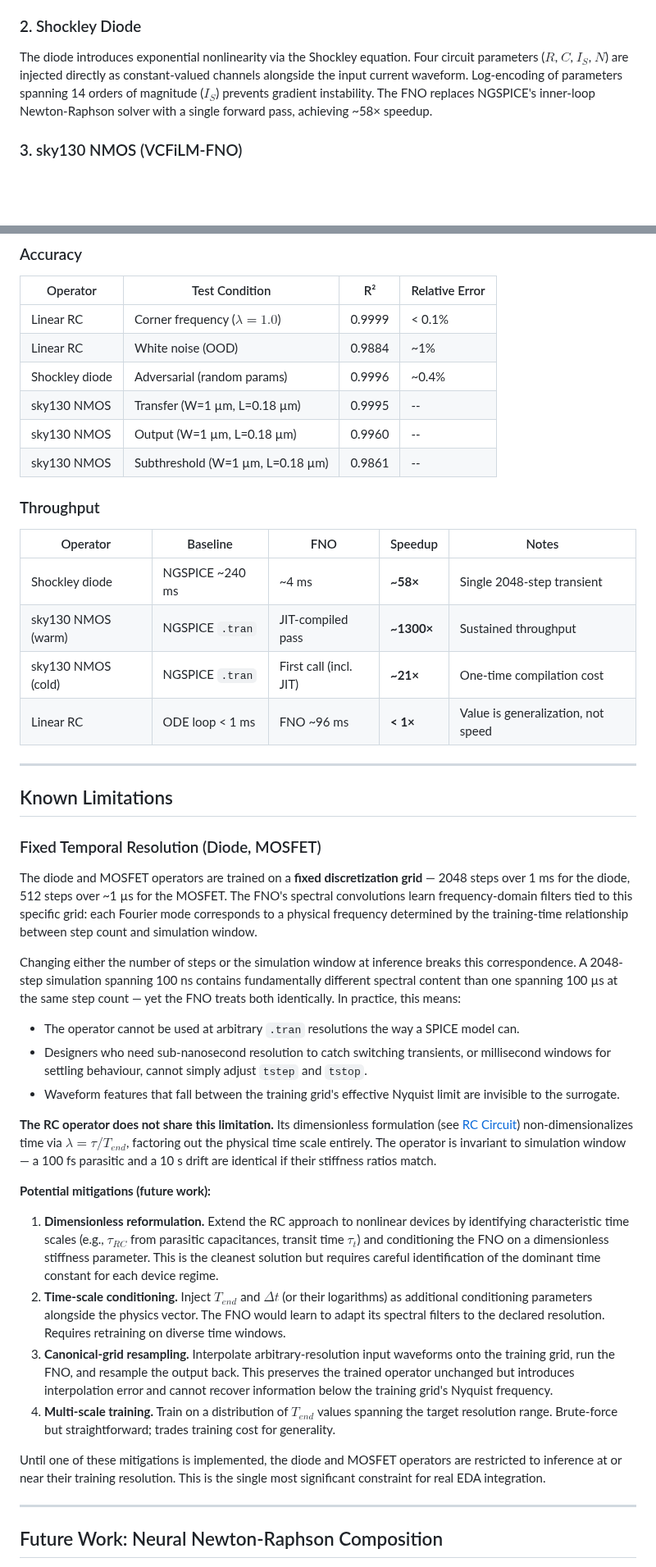
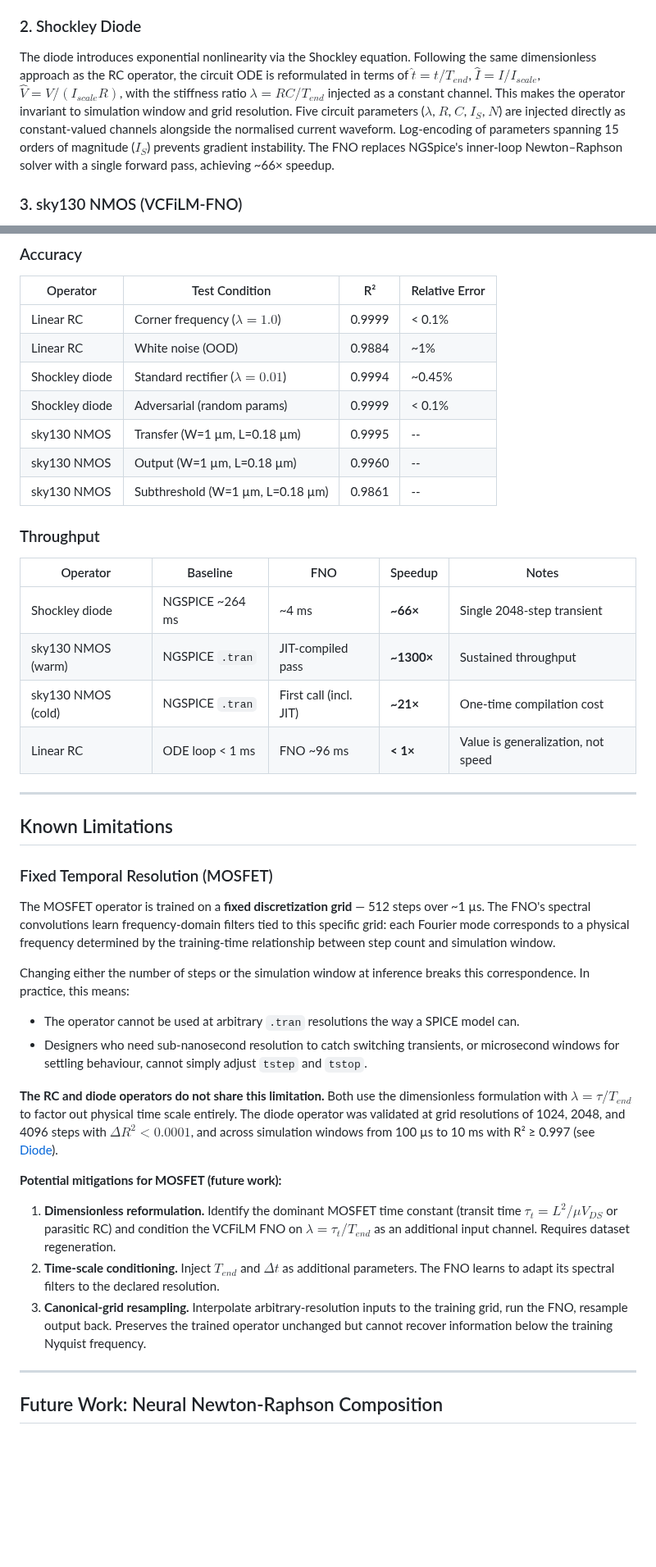
Before and after one commit to a18rhodes/SPINO, a Markdown page: README.md, 2 parts joined by grey strips. Shown at 82% size. Drawn GitHub-style; blank space fills up the shorter version.

Commit message:
docs: update diode operator documentation and add new figures for resolution and time-scale invariance (#11)

```diff
--- a/README.md
+++ b/README.md
@@ -75,11 +77,15 @@ the operator learns integration rather than memorizing pulse shapes.
 
 ### 2. Shockley Diode
 
-The diode introduces exponential nonlinearity via the Shockley equation. Four circuit
-parameters ($R$, $C$, $I_S$, $N$) are injected directly as constant-valued channels
-alongside the input current waveform. Log-encoding of parameters spanning 14 orders of
-magnitude ($I_S$) prevents gradient instability. The FNO replaces NGSPICE's inner-loop
-Newton-Raphson solver with a single forward pass, achieving ~58× speedup.
+The diode introduces exponential nonlinearity via the Shockley equation. Following the same
+dimensionless approach as the RC operator, the circuit ODE is reformulated in terms of
+$\hat{t} = t/T_{end}$, $\hat{I} = I/I_{scale}$, $\hat{V} = V/(I_{scale}R)$, with the
+stiffness ratio $\lambda = RC/T_{end}$ injected as a constant channel. This makes the
+operator invariant to simulation window and grid resolution. Five circuit parameters
+($\lambda$, $R$, $C$, $I_S$, $N$) are injected directly as constant-valued channels
+alongside the normalised current waveform. Log-encoding of parameters spanning 15 orders of
+magnitude ($I_S$) prevents gradient instability. The FNO replaces NGSpice's inner-loop
+Newton–Raphson solver with a single forward pass, achieving ~66× speedup.
 
 ### 3. sky130 NMOS (VCFiLM-FNO)
 
@@ -101,7 +107,8 @@ bins while maintaining subthreshold accuracy at nanoampere-scale currents.
 |---|---|---|---|
 | Linear RC | Corner frequency ($\lambda = 1.0$) | 0.9999 | < 0.1% |
 | Linear RC | White noise (OOD) | 0.9884 | ~1% |
-| Shockley diode | Adversarial (random params) | 0.9996 | ~0.4% |
+| Shockley diode | Standard rectifier ($\lambda = 0.01$) | 0.9994 | ~0.45% |
+| Shockley diode | Adversarial (random params) | 0.9999 | < 0.1% |
 | sky130 NMOS | Transfer (W=1 µm, L=0.18 µm) | 0.9995 | -- |
 | sky130 NMOS | Output (W=1 µm, L=0.18 µm) | 0.9960 | -- |
 | sky130 NMOS | Subthreshold (W=1 µm, L=0.18 µm) | 0.9861 | -- |
@@ -110,7 +117,7 @@ bins while maintaining subthreshold accuracy at nanoampere-scale currents.
 
 | Operator | Baseline | FNO | Speedup | Notes |
 |---|---|---|---|---|
-| Shockley diode | NGSPICE ~240 ms | ~4 ms | **~58×** | Single 2048-step transient |
+| Shockley diode | NGSPICE ~264 ms | ~4 ms | **~66×** | Single 2048-step transient |
 | sky130 NMOS (warm) | NGSPICE `.tran` | JIT-compiled pass | **~1300×** | Sustained throughput |
 | sky130 NMOS (cold) | NGSPICE `.tran` | First call (incl. JIT) | **~21×** | One-time compilation cost |
 | Linear RC | ODE loop < 1 ms | FNO ~96 ms | **< 1×** | Value is generalization, not speed |
@@ -119,52 +126,36 @@ bins while maintaining subthreshold accuracy at nanoampere-scale currents.
 
 ## Known Limitations
 
-### Fixed Temporal Resolution (Diode, MOSFET)
+### Fixed Temporal Resolution (MOSFET)
 
-The diode and MOSFET operators are trained on a **fixed discretization grid** — 2048 steps
-over 1 ms for the diode, 512 steps over ~1 µs for the MOSFET. The FNO's spectral
-convolutions learn frequency-domain filters tied to this specific grid: each Fourier mode
-corresponds to a physical frequency determined by the training-time relationship between
-step count and simulation window.
+The MOSFET operator is trained on a **fixed discretization grid** — 512 steps over ~1 µs.
+The FNO's spectral convolutions learn frequency-domain filters tied to this specific grid:
+each Fourier mode corresponds to a physical frequency determined by the training-time
+relationship between step count and simulation window.
 
 Changing either the number of steps or the simulation window at inference breaks this
-correspondence. A 2048-step simulation spanning 100 ns contains fundamentally different
-spectral content than one spanning 100 µs at the same step count — yet the FNO treats both
-identically. In practice, this means:
+correspondence. In practice, this means:
 
 - The operator cannot be used at arbitrary `.tran` resolutions the way a SPICE model can.
-- Designers who need sub-nanosecond resolution to catch switching transients, or millisecond
+- Designers who need sub-nanosecond resolution to catch switching transients, or microsecond
   windows for settling behaviour, cannot simply adjust `tstep` and `tstop`.
-- Waveform features that fall between the training grid's effective Nyquist limit are invisible
-  to the surrogate.
 
-**The RC operator does not share this limitation.** Its dimensionless formulation
-(see [RC Circuit](docs/rc.md)) non-dimensionalizes time via $\lambda = \tau / T_{end}$,
-factoring out the physical time scale entirely. The operator is invariant to simulation
-window — a 100 fs parasitic and a 10 s drift are identical if their stiffness ratios match.
+**The RC and diode operators do not share this limitation.** Both use the dimensionless
+formulation with $\lambda = \tau / T_{end}$ to factor out physical time scale entirely.
+The diode operator was validated at grid resolutions of 1024, 2048, and 4096 steps with
+$\Delta R^2 < 0.0001$, and across simulation windows from 100 µs to 10 ms with R² ≥ 0.997
+(see [Diode](docs/diode.md)).
 
-**Potential mitigations (future work):**
+**Potential mitigations for MOSFET (future work):**
 
-1. **Dimensionless reformulation.** Extend the RC approach to nonlinear devices by
-   identifying characteristic time scales (e.g., $\tau_{RC}$ from parasitic capacitances,
-   transit time $\tau_t$) and conditioning the FNO on a dimensionless stiffness parameter.
-   This is the cleanest solution but requires careful identification of the dominant time
-   constant for each device regime.
-2. **Time-scale conditioning.** Inject $T_{end}$ and $\Delta t$ (or their logarithms) as
-   additional conditioning parameters alongside the physics vector. The FNO would learn to
-   adapt its spectral filters to the declared resolution. Requires retraining on diverse
-   time windows.
-3. **Canonical-grid resampling.** Interpolate arbitrary-resolution input waveforms onto the
-   training grid, run the FNO, and resample the output back. This preserves the trained
-   operator unchanged but introduces interpolation error and cannot recover information
-   below the training grid's Nyquist frequency.
-4. **Multi-scale training.** Train on a distribution of $T_{end}$ values spanning the
-   target resolution range. Brute-force but straightforward; trades training cost for
-   generality.
-
-Until one of these mitigations is implemented, the diode and MOSFET operators are restricted
-to inference at or near their training resolution. This is the single most significant
-constraint for real EDA integration.
+1. **Dimensionless reformulation.** Identify the dominant MOSFET time constant (transit
+   time $\tau_t = L^2 / \mu V_{DS}$ or parasitic RC) and condition the VCFiLM FNO on
+   $\lambda = \tau_t / T_{end}$ as an additional input channel. Requires dataset regeneration.
+2. **Time-scale conditioning.** Inject $T_{end}$ and $\Delta t$ as additional parameters.
+   The FNO learns to adapt its spectral filters to the declared resolution.
+3. **Canonical-grid resampling.** Interpolate arbitrary-resolution inputs to the training
+   grid, run the FNO, resample output back. Preserves the trained operator unchanged but
+   cannot recover information below the training Nyquist frequency.
 
 ---
 
```
Also changed, not shown: other parts of README.md (+7 -5 lines), docs/diode.md (+117 -61 lines), docs/assets/diode/adversarial.png, docs/assets/diode/rectifier.png, docs/assets/diode/resolution_invariance.png (added), docs/assets/diode/variable_t_end.png (added).
